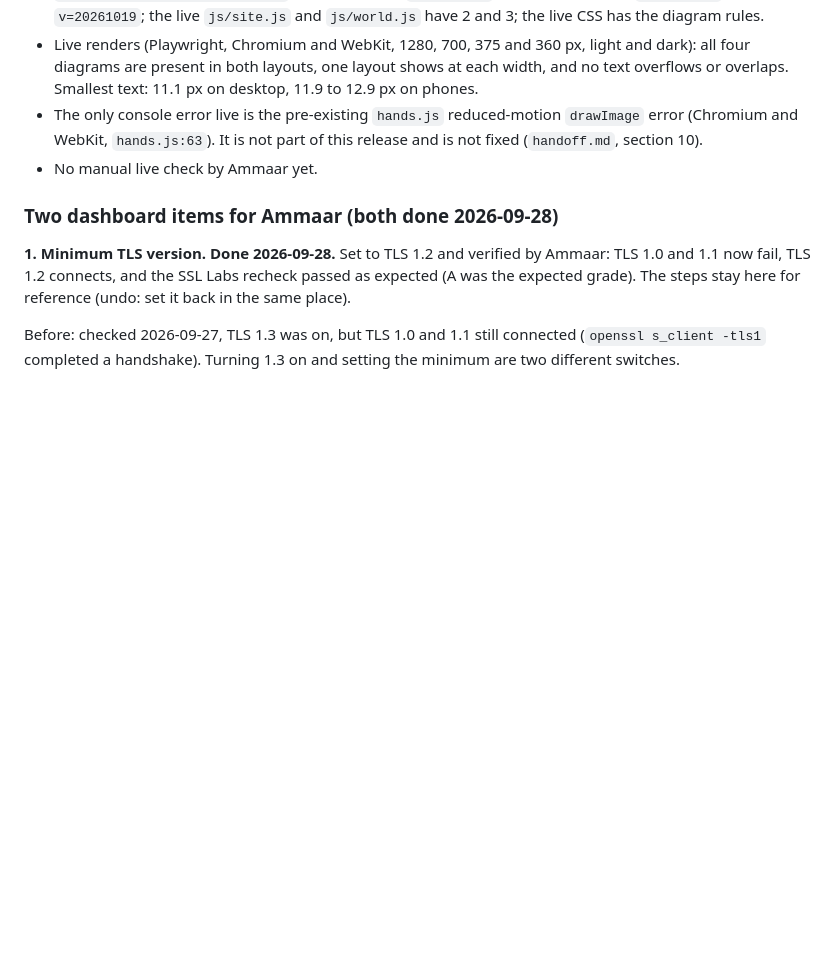
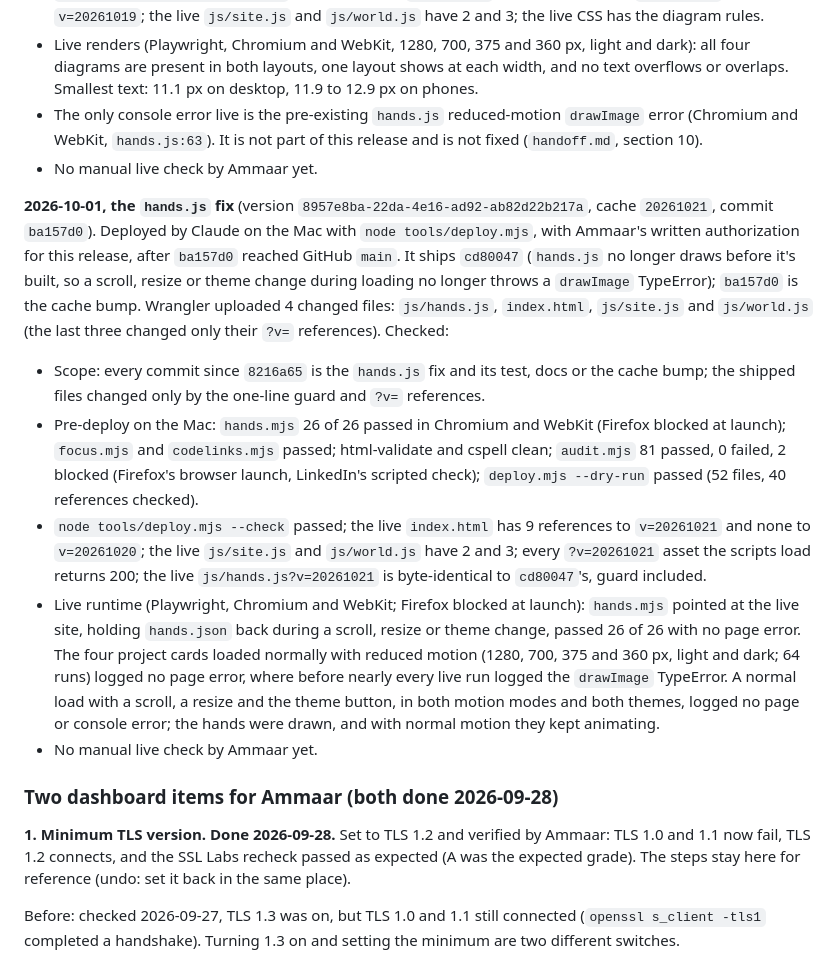
Before and after one commit to ammaarrehman/ammaarrehman.github.io, a Markdown page: docs/hosting.md, the part around the change. Drawn GitHub-style; blank space fills up the shorter version.

Commit message:
Docs: record the hands.js fix deployment
Cloudflare version 8957e8ba-22da-4e16-ad92-ab82d22b217a, cache 20261021, main at ba157d0.

Co-Authored-By: Claude Opus 5.5 <noreply@anthropic.com>

```diff
--- a/docs/hosting.md
+++ b/docs/hosting.md
@@ -122,6 +122,14 @@ The headers live in `_headers`. The same policy is in a `<meta>` tag in `index.h
 - The only console error live is the pre-existing `hands.js` reduced-motion `drawImage` error (Chromium and WebKit, `hands.js:63`). It is not part of this release and is not fixed (`handoff.md`, section 10).
 - No manual live check by Ammaar yet.
 
+**2026-10-01, the `hands.js` fix** (version `8957e8ba-22da-4e16-ad92-ab82d22b217a`, cache `20261021`, commit `ba157d0`). Deployed by Claude on the Mac with `node tools/deploy.mjs`, with Ammaar's written authorization for this release, after `ba157d0` reached GitHub `main`. It ships `cd80047` (`hands.js` no longer draws before it's built, so a scroll, resize or theme change during loading no longer throws a `drawImage` TypeError); `ba157d0` is the cache bump. Wrangler uploaded 4 changed files: `js/hands.js`, `index.html`, `js/site.js` and `js/world.js` (the last three changed only their `?v=` references). Checked:
+
+- Scope: every commit since `8216a65` is the `hands.js` fix and its test, docs or the cache bump; the shipped files changed only by the one-line guard and `?v=` references.
+- Pre-deploy on the Mac: `hands.mjs` 26 of 26 passed in Chromium and WebKit (Firefox blocked at launch); `focus.mjs` and `codelinks.mjs` passed; html-validate and cspell clean; `audit.mjs` 81 passed, 0 failed, 2 blocked (Firefox's browser launch, LinkedIn's scripted check); `deploy.mjs --dry-run` passed (52 files, 40 references checked).
+- `node tools/deploy.mjs --check` passed; the live `index.html` has 9 references to `v=20261021` and none to `v=20261020`; the live `js/site.js` and `js/world.js` have 2 and 3; every `?v=20261021` asset the scripts load returns 200; the live `js/hands.js?v=20261021` is byte-identical to `cd80047`'s, guard included.
+- Live runtime (Playwright, Chromium and WebKit; Firefox blocked at launch): `hands.mjs` pointed at the live site, holding `hands.json` back during a scroll, resize or theme change, passed 26 of 26 with no page error. The four project cards loaded normally with reduced motion (1280, 700, 375 and 360 px, light and dark; 64 runs) logged no page error, where before nearly every live run logged the `drawImage` TypeError. A normal load with a scroll, a resize and the theme button, in both motion modes and both themes, logged no page or console error; the hands were drawn, and with normal motion they kept animating.
+- No manual live check by Ammaar yet.
+
 ### Two dashboard items for Ammaar (both done 2026-09-28)
 
 **1. Minimum TLS version. Done 2026-09-28.** Set to TLS 1.2 and verified by Ammaar: TLS 1.0 and 1.1 now fail, TLS 1.2 connects, and the SSL Labs recheck passed as expected (A was the expected grade). The steps stay here for reference (undo: set it back in the same place).
```
Also changed, not shown: handoff.md (+5 -6 lines).
